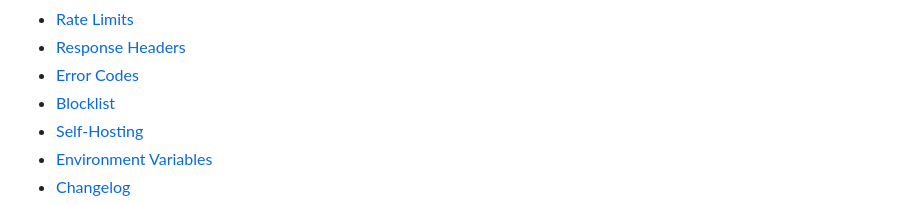
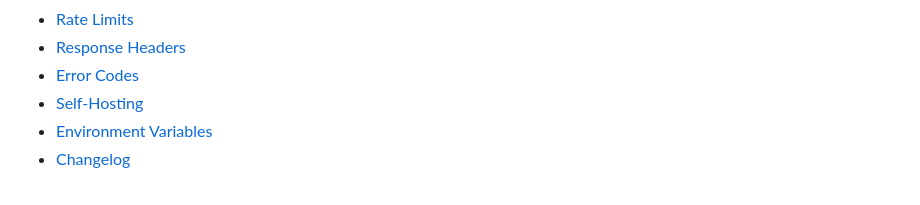
Before and after one commit to elvishpatel/disposable-email-checker-api, a Markdown page: README.md, the part around the change. Rendered like a GitHub page.

```diff
--- a/README.md
+++ b/README.md
@@ -28,7 +28,6 @@ Built with Node.js + Express. Hosted on Render. No database required — everyth
 - [Rate Limits](#rate-limits)
 - [Response Headers](#response-headers)
 - [Error Codes](#error-codes)
-- [Blocklist](#blocklist)
 - [Self-Hosting](#self-hosting)
 - [Environment Variables](#environment-variables)
 - [Changelog](#changelog)
```
